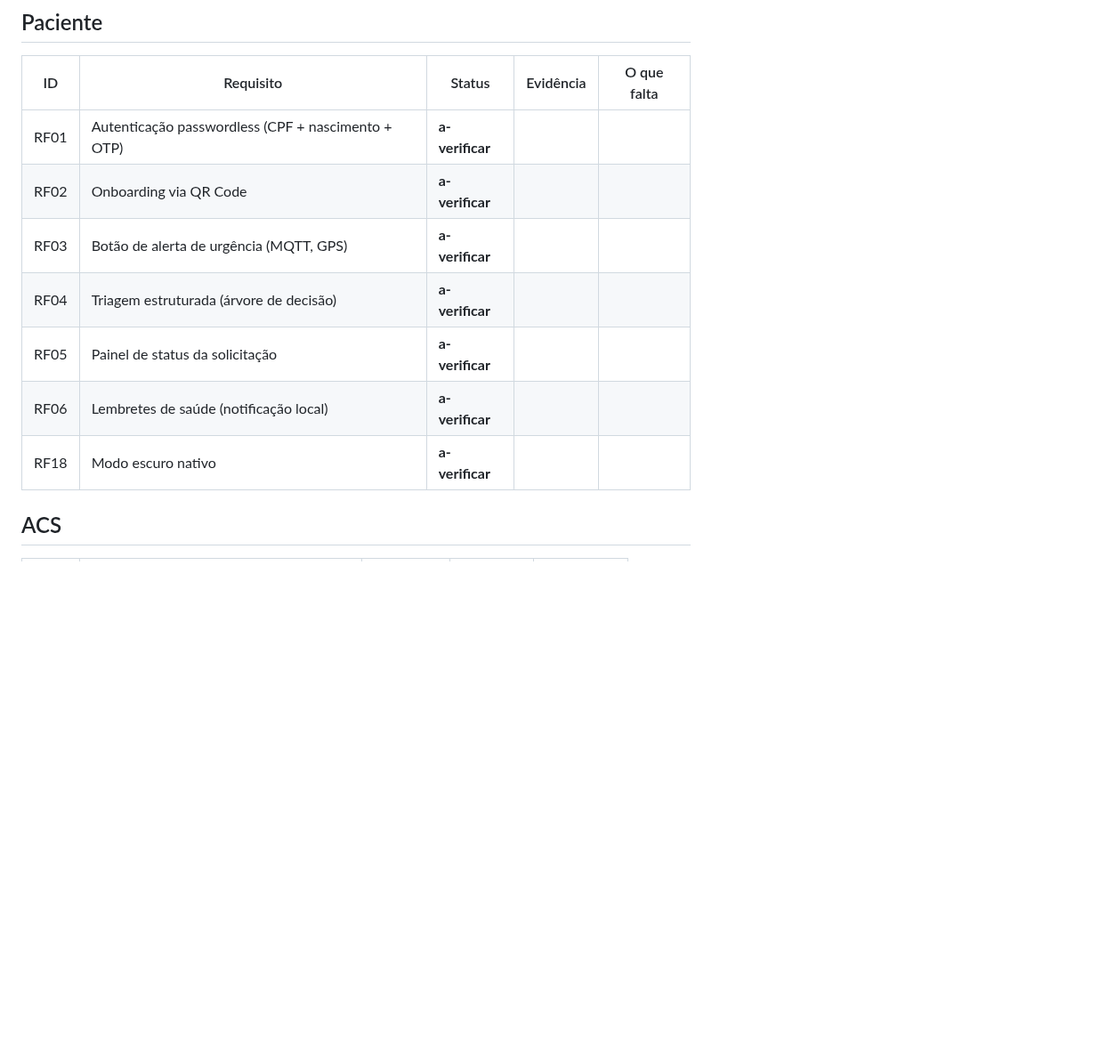
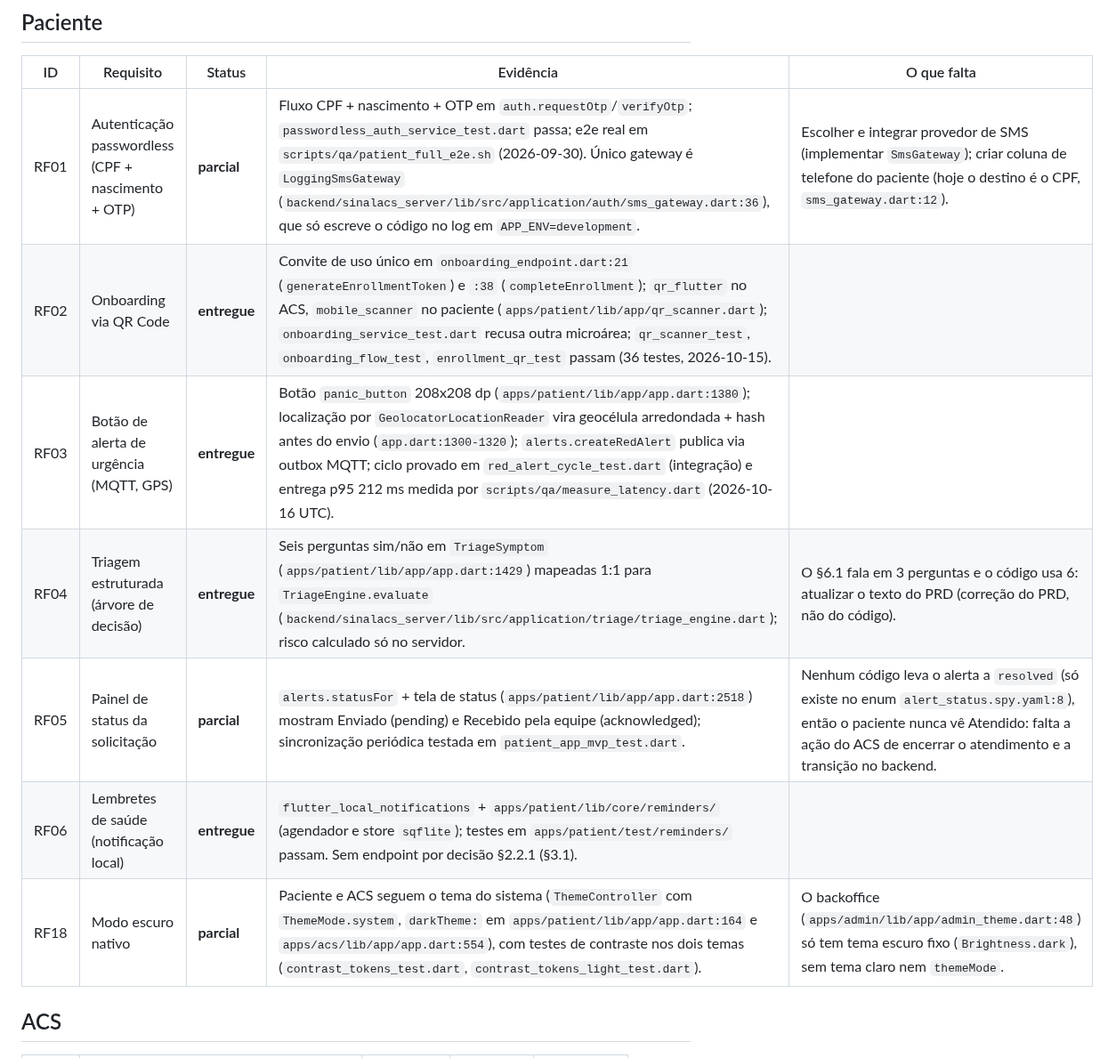
Before and after one commit to hbgit/SinalACS, a Markdown page: docs/auditoria-prd/2026-10-15-lacunas-prd.md, the part around the change. Shown at 89% size. GitHub-like rendering; blank space fills up the shorter version.

Commit message:
docs(auditoria-prd): verifica requisitos do app paciente

```diff
--- a/docs/auditoria-prd/2026-10-15-lacunas-prd.md
+++ b/docs/auditoria-prd/2026-10-15-lacunas-prd.md
@@ -15,13 +15,13 @@ próprio; o conferidor exige apenas os IDs do PRD.
 
 | ID | Requisito | Status | Evidência | O que falta |
 |----|-----------|--------|-----------|-------------|
-| RF01 | Autenticação passwordless (CPF + nascimento + OTP) | **a-verificar** | | |
-| RF02 | Onboarding via QR Code | **a-verificar** | | |
-| RF03 | Botão de alerta de urgência (MQTT, GPS) | **a-verificar** | | |
-| RF04 | Triagem estruturada (árvore de decisão) | **a-verificar** | | |
-| RF05 | Painel de status da solicitação | **a-verificar** | | |
-| RF06 | Lembretes de saúde (notificação local) | **a-verificar** | | |
-| RF18 | Modo escuro nativo | **a-verificar** | | |
+| RF01 | Autenticação passwordless (CPF + nascimento + OTP) | **parcial** | Fluxo CPF + nascimento + OTP em `auth.requestOtp`/`verifyOtp`; `passwordless_auth_service_test.dart` passa; e2e real em `scripts/qa/patient_full_e2e.sh` (2026-09-30). Único gateway é `LoggingSmsGateway` (`backend/sinalacs_server/lib/src/application/auth/sms_gateway.dart:36`), que só escreve o código no log em `APP_ENV=development`. | Escolher e integrar provedor de SMS (implementar `SmsGateway`); criar coluna de telefone do paciente (hoje o destino é o CPF, `sms_gateway.dart:12`). |
+| RF02 | Onboarding via QR Code | **entregue** | Convite de uso único em `onboarding_endpoint.dart:21` (`generateEnrollmentToken`) e `:38` (`completeEnrollment`); `qr_flutter` no ACS, `mobile_scanner` no paciente (`apps/patient/lib/app/qr_scanner.dart`); `onboarding_service_test.dart` recusa outra microárea; `qr_scanner_test`, `onboarding_flow_test`, `enrollment_qr_test` passam (36 testes, 2026-10-15). |  |
+| RF03 | Botão de alerta de urgência (MQTT, GPS) | **entregue** | Botão `panic_button` 208x208 dp (`apps/patient/lib/app/app.dart:1380`); localização por `GeolocatorLocationReader` vira geocélula arredondada + hash antes do envio (`app.dart:1300-1320`); `alerts.createRedAlert` publica via outbox MQTT; ciclo provado em `red_alert_cycle_test.dart` (integração) e entrega p95 212 ms medida por `scripts/qa/measure_latency.dart` (2026-10-16 UTC). |  |
+| RF04 | Triagem estruturada (árvore de decisão) | **entregue** | Seis perguntas sim/não em `TriageSymptom` (`apps/patient/lib/app/app.dart:1429`) mapeadas 1:1 para `TriageEngine.evaluate` (`backend/sinalacs_server/lib/src/application/triage/triage_engine.dart`); risco calculado só no servidor. | O §6.1 fala em 3 perguntas e o código usa 6: atualizar o texto do PRD (correção do PRD, não do código). |
+| RF05 | Painel de status da solicitação | **parcial** | `alerts.statusFor` + tela de status (`apps/patient/lib/app/app.dart:2518`) mostram Enviado (pending) e Recebido pela equipe (acknowledged); sincronização periódica testada em `patient_app_mvp_test.dart`. | Nenhum código leva o alerta a `resolved` (só existe no enum `alert_status.spy.yaml:8`), então o paciente nunca vê Atendido: falta a ação do ACS de encerrar o atendimento e a transição no backend. |
+| RF06 | Lembretes de saúde (notificação local) | **entregue** | `flutter_local_notifications` + `apps/patient/lib/core/reminders/` (agendador e store `sqflite`); testes em `apps/patient/test/reminders/` passam. Sem endpoint por decisão §2.2.1 (§3.1). |  |
+| RF18 | Modo escuro nativo | **parcial** | Paciente e ACS seguem o tema do sistema (`ThemeController` com `ThemeMode.system`, `darkTheme:` em `apps/patient/lib/app/app.dart:164` e `apps/acs/lib/app/app.dart:554`), com testes de contraste nos dois temas (`contrast_tokens_test.dart`, `contrast_tokens_light_test.dart`). | O backoffice (`apps/admin/lib/app/admin_theme.dart:48`) só tem tema escuro fixo (`Brightness.dark`), sem tema claro nem `themeMode`. |
 
 ## ACS
 
```
